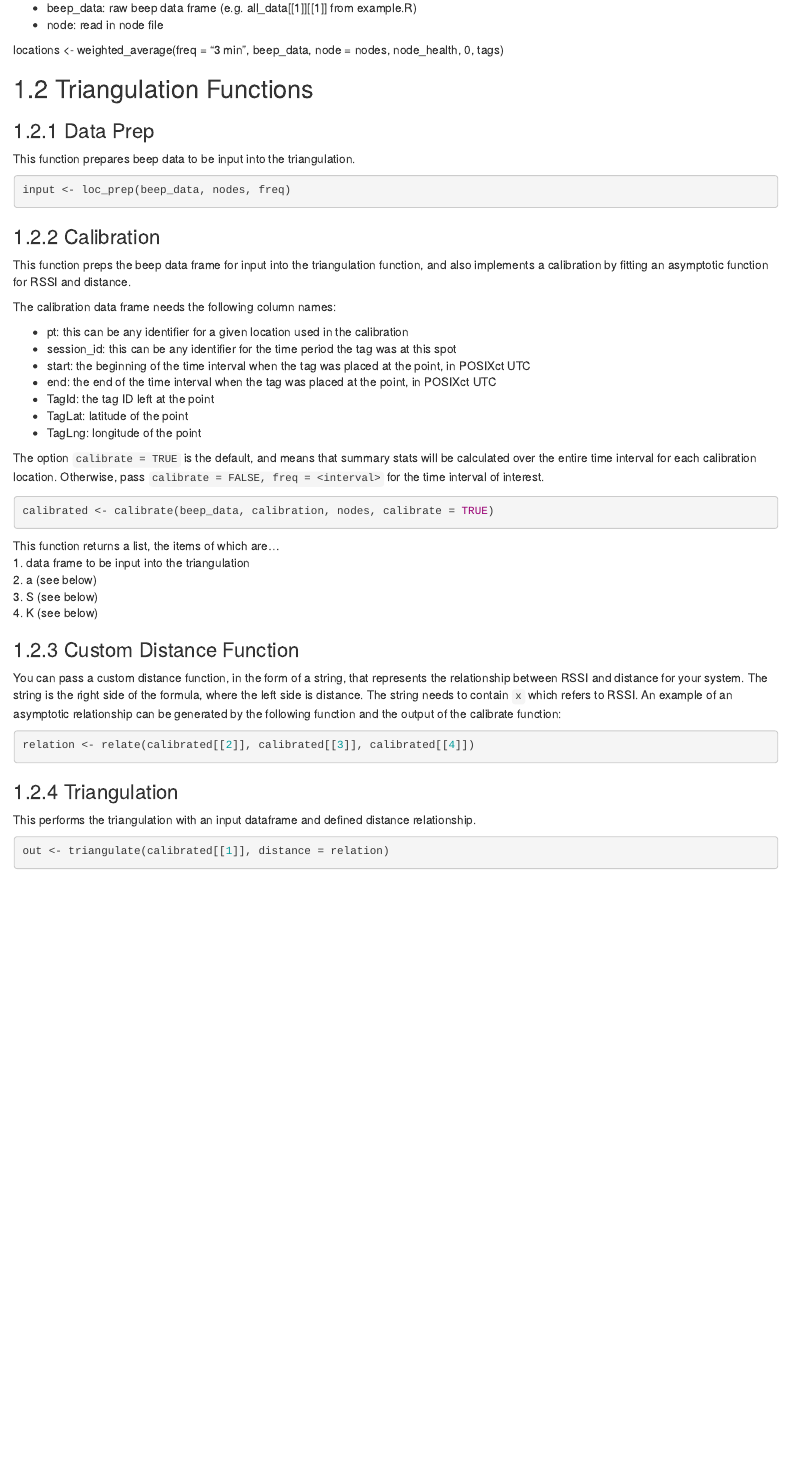
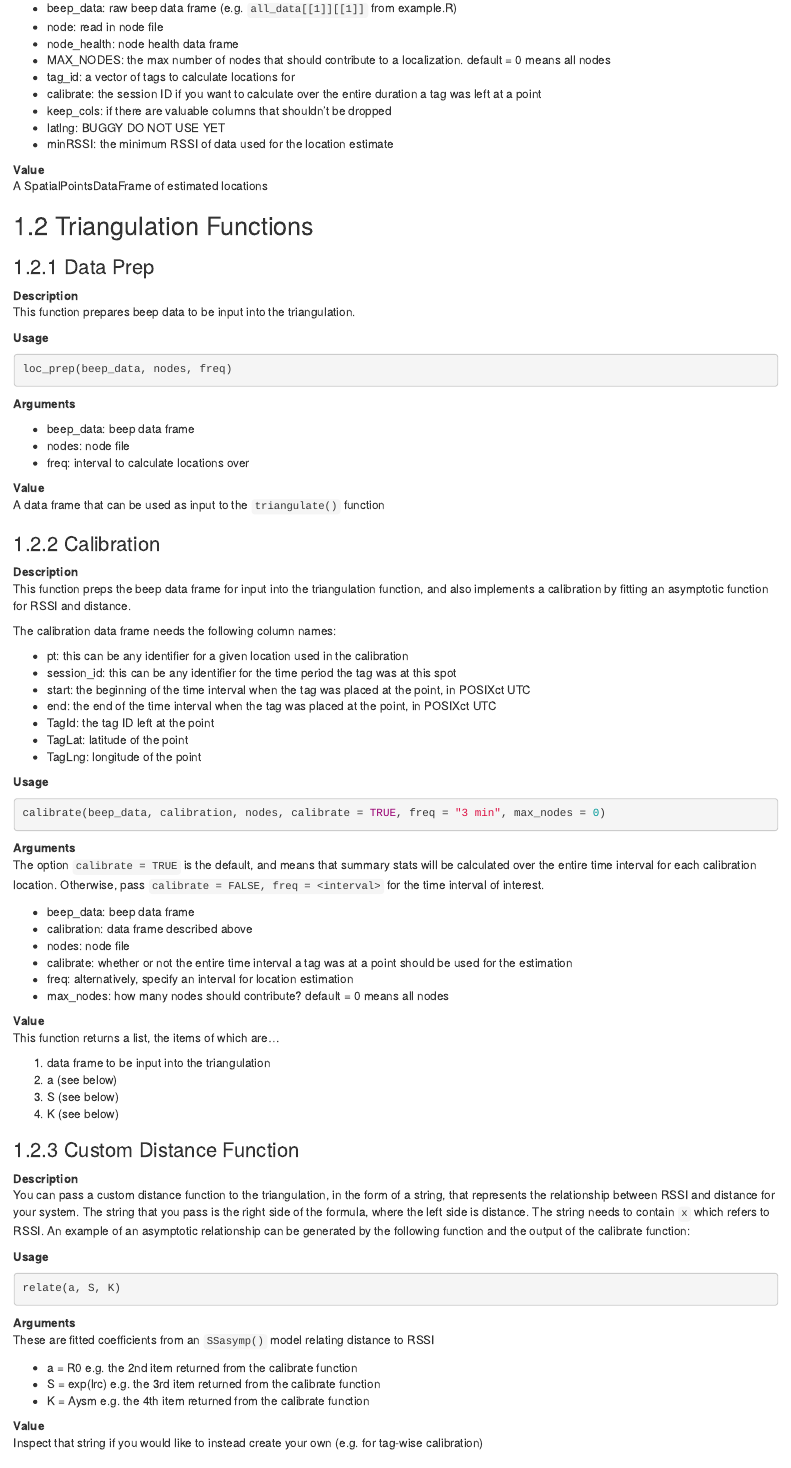
Before and after one commit to cellular-tracking-technologies/cellular-tracking-technologies.github.io, an R Markdown document (03-localization.Rmd): the page in a window 1100 px wide, from 170 px down before the commit and from 320 px down after it, so that both start at the same text. Rendered offline with R 4.5, knitr and Pandoc, with nearby package versions; drawn as R Markdown's standard HTML page in place of the format the file asks for.

Commit message:
updated for accuracy

````diff
--- a/03-localization.Rmd
+++ b/03-localization.Rmd
@@ -8 +11,0 @@ This is simply a weighted average based on number of beeps on a node and max. RS
-* beep_data: raw beep data frame (e.g. all_data[[1]][[1]] from example.R)
@@ -9,18 +15,38 @@ This is simply a weighted average based on number of beeps on a node and max. RS
+* beep_data: raw beep data frame (e.g. `all_data[[1]][[1]]` from example.R)
 * node: read in node file
+* node_health: node health data frame
+* MAX_NODES: the max number of nodes that should contribute to a localization. default = 0 means all nodes
+* tag_id: a vector of tags to calculate locations for
+* calibrate: the session ID if you want to calculate over the entire duration a tag was left at a point
+* keep_cols: if there are valuable columns that shouldn't be dropped
+* latlng: BUGGY DO NOT USE YET
+* minRSSI: the minimum RSSI of data used for the location estimate
 
-locations <- weighted_average(freq = "3 min", beep_data, node = nodes, node_health, 0, tags)
+**Value**
+A SpatialPointsDataFrame of estimated locations
 
 ## Triangulation Functions
 
 ### Data Prep
-
+**Description**
 This function prepares beep data to be input into the triangulation.
 
+**Usage**
 ```{r eval=FALSE}
-input <- loc_prep(beep_data, nodes, freq)
+loc_prep(beep_data, nodes, freq)
 ```
+
+**Arguments**
+
+* beep_data: beep data frame
+* nodes: node file
+* freq: interval to calculate locations over
+
+**Value**
+A data frame that can be used as input to the `triangulate()` function
+
 ### Calibration
-
+**Description**
 This function preps the beep data frame for input into the triangulation function, and also implements a calibration by fitting an asymptotic function for RSSI and distance.
 
 The calibration data frame needs the following column names:
@@ -33,22 +59,47 @@ The calibration data frame needs the following column names:
 * TagLat: latitude of the point
 * TagLng: longitude of the point
 
+**Usage**
+```{r eval=FALSE}
+calibrate(beep_data, calibration, nodes, calibrate = TRUE, freq = "3 min", max_nodes = 0)
+```
+
+**Arguments**
 The option `calibrate = TRUE` is the default, and means that summary stats will be calculated over the entire time interval for each calibration location. Otherwise, pass `calibrate = FALSE, freq = <interval>` for the time interval of interest.
-```{r eval=FALSE}
-calibrated <- calibrate(beep_data, calibration, nodes, calibrate = TRUE)
-```
+
+* beep_data: beep data frame
+* calibration: data frame described above
+* nodes: node file
+* calibrate: whether or not the entire time interval a tag was at a point should be used for the estimation
+* freq: alternatively, specify an interval for location estimation
+* max_nodes: how many nodes should contribute? default = 0 means all nodes
+
+**Value**
 This function returns a list, the items of which are...
+
 1. data frame to be input into the triangulation
 2. a (see below)
 3. S (see below)
 4. K (see below)
 
 ### Custom Distance Function
+**Description**
+You can pass a custom distance function to the triangulation, in the form of a string, that represents the relationship between RSSI and distance for your system. The string that you pass is the right side of the formula, where the left side is distance. The string needs to contain `x` which refers to RSSI. An example of an asymptotic relationship can be generated by the following function and the output of the calibrate function:
 
-You can pass a custom distance function, in the form of a string, that represents the relationship between RSSI and distance for your system. The string is the right side of the formula, where the left side is distance. The string needs to contain `x` which refers to RSSI. An example of an asymptotic relationship can be generated by the following function and the output of the calibrate function:
+**Usage**
 ```{r eval=FALSE}
-relation <- relate(calibrated[[2]], calibrated[[3]], calibrated[[4]])
+relate(a, S, K)
 ```
+
+**Arguments**
+These are fitted coefficients from an `SSasymp()` model relating distance to RSSI
+
+* a = R0 e.g. the 2nd item returned from the calibrate function
+* S = exp(lrc) e.g. the 3rd item returned from the calibrate function
+* K = Aysm e.g. the 4th item returned from the calibrate function
+
+**Value**
+Inspect that string if you would like to instead create your own (e.g. for tag-wise calibration)
+
 ### Triangulation
 
-This performs the triangulation with an input dataframe and defined distance relationship.
@@ -55,2 +110 @@ This performs the triangulation with an input dataframe and defined distance rel
 ```{r eval=FALSE}
-out <- triangulate(calibrated[[1]], distance = relation)
````
Also changed, not shown: 02-literature.Rmd (+35 -21 lines), docs/bookdown-demo.tex, docs/search_index.json, 03-localization.Rmd (25 more changed lines), 4 other files.
